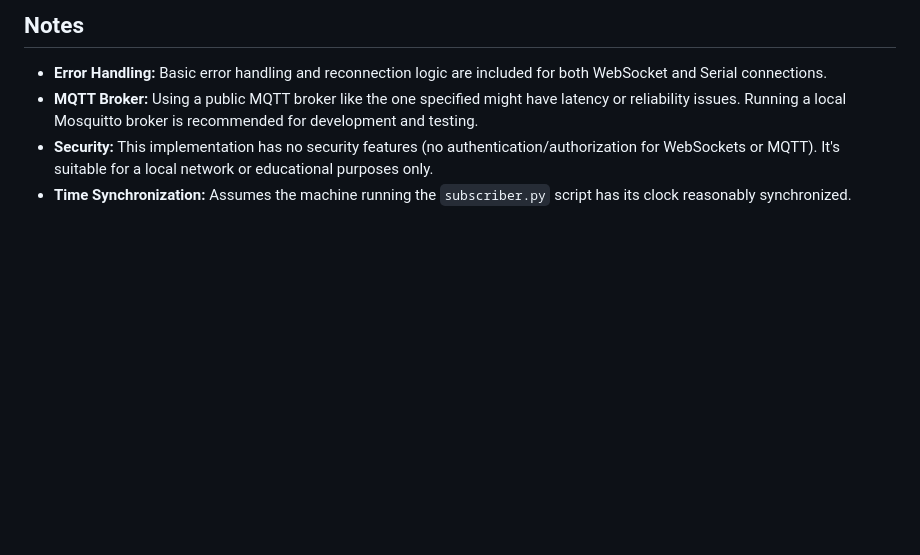
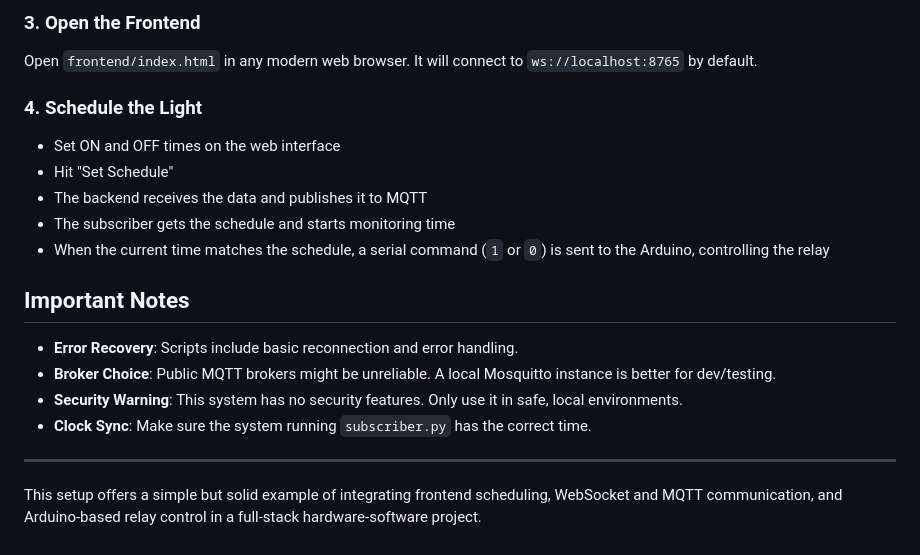
Before and after one commit to rutaganda-salim/light-scheduler, a Markdown page: README.md, the part around the change printed below. GitHub-like rendering; blank space fills up the shorter version.

```diff
--- a/README.md
+++ b/README.md
@@ -124,7 +106,21 @@ The architecture uses WebSockets for communication between the frontend and a ba
 
-## Notes
+### 3. Open the Frontend
+Open `frontend/index.html` in any modern web browser. It will connect to `ws://localhost:8765` by default.
 
-*   **Error Handling:** Basic error handling and reconnection logic are included for both WebSocket and Serial connections.
-*   **MQTT Broker:** Using a public MQTT broker like the one specified might have latency or reliability issues. Running a local Mosquitto broker is recommended for development and testing.
-*   **Security:** This implementation has no security features (no authentication/authorization for WebSockets or MQTT). It's suitable for a local network or educational purposes only.
-*   **Time Synchronization:** Assumes the machine running the `subscriber.py` script has its clock reasonably synchronized.
+### 4. Schedule the Light
+- Set ON and OFF times on the web interface
+- Hit "Set Schedule"
+- The backend receives the data and publishes it to MQTT
+- The subscriber gets the schedule and starts monitoring time
+- When the current time matches the schedule, a serial command (`1` or `0`) is sent to the Arduino, controlling the relay
+
+## Important Notes
+
+- **Error Recovery**: Scripts include basic reconnection and error handling.
+- **Broker Choice**: Public MQTT brokers might be unreliable. A local Mosquitto instance is better for dev/testing.
+- **Security Warning**: This system has no security features. Only use it in safe, local environments.
+- **Clock Sync**: Make sure the system running `subscriber.py` has the correct time.
+
+---
+
+This setup offers a simple but solid example of integrating frontend scheduling, WebSocket and MQTT communication, and Arduino-based relay control in a full-stack hardware-software project.
```
Also changed, not shown: other parts of README.md (+73 -91 lines).
